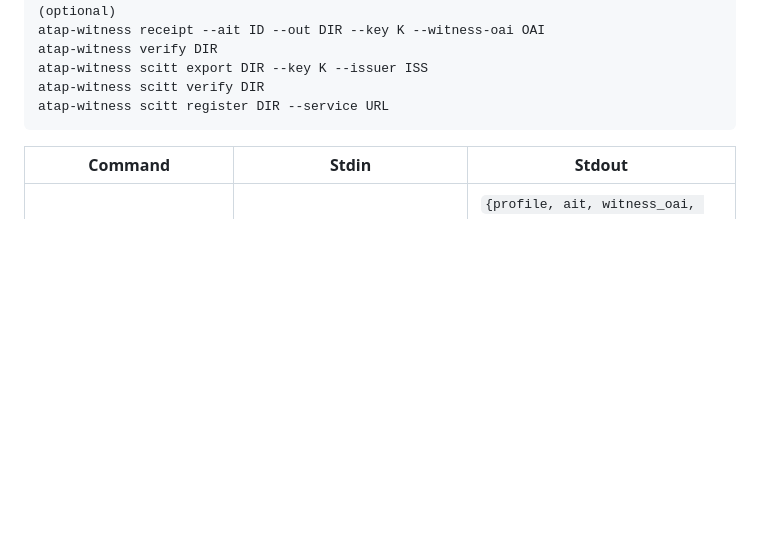
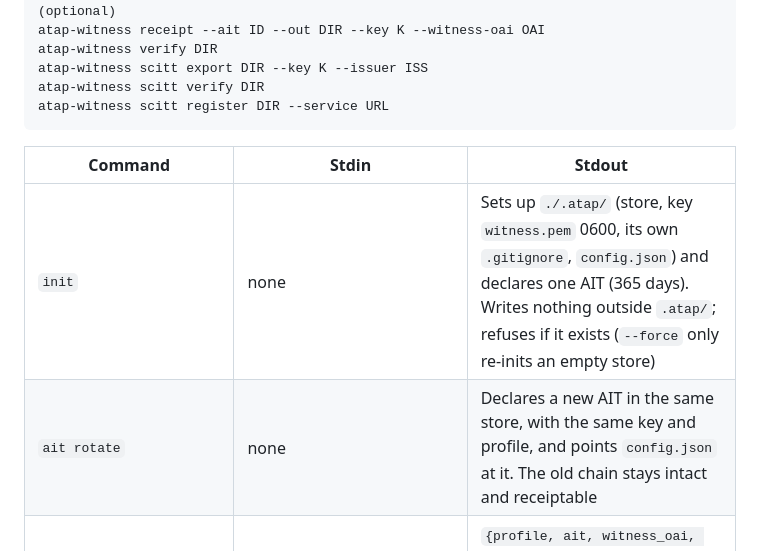
Before and after one commit to TunnelMind/atap, a Markdown page: packages/atap-cli/README.md, the part around the change. Drawn GitHub-style; blank space fills up the shorter version.

Commit message:
docs(atap-cli): commands table lists init and ait rotate
Review low. Coordinator.

Co-Authored-By: Claude Opus 5.5 <noreply@anthropic.com>

```diff
--- a/packages/atap-cli/README.md
+++ b/packages/atap-cli/README.md
@@ -63,6 +63,8 @@ atap-witness scitt register DIR --service URL
 
 | Command | Stdin | Stdout |
 |---|---|---|
+| `init` | none | Sets up `./.atap/` (store, key `witness.pem` 0600, its own `.gitignore`, `config.json`) and declares one AIT (365 days). Writes nothing outside `.atap/`; refuses if it exists (`--force` only re-inits an empty store) |
+| `ait rotate` | none | Declares a new AIT in the same store, with the same key and profile, and points `config.json` at it. The old chain stays intact and receiptable |
 | `status` | none | `{profile, ait, witness_oai, dir, events, blocks, last_receipt}` for the nearest `.atap/` at or above cwd; `last_receipt` is `{out, at, id}` from the last `receipt` run there, or `null`. Exit 1 outside any `.atap/` |
 | `ait declare` | An `AitInput` object (`agentType`, `profile`, `operator`, `capabilities`, `attestationPolicy`, `expiresAt`; lifetime at most 365 days) | The signed AIT |
 | `event` | `{"event_type": string, "payload": object}` | The signed, chained Witness Event |
```
